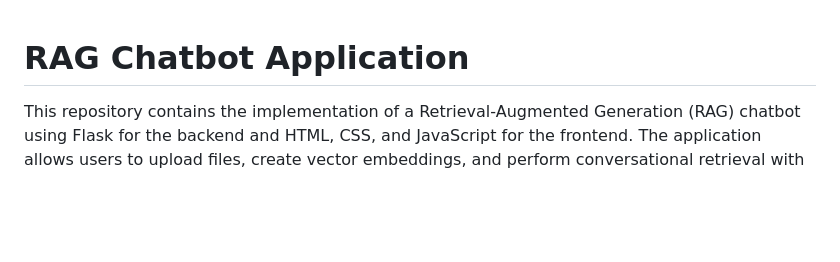
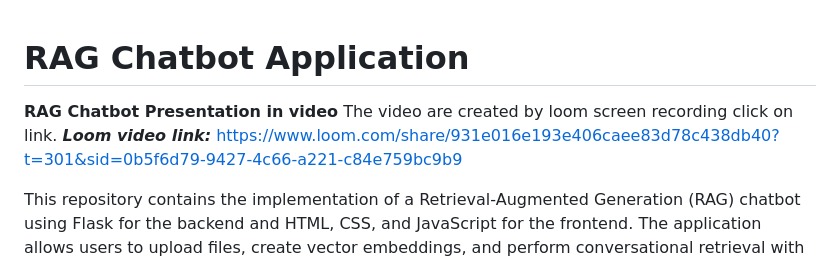
Before and after one commit to AttaurRehman313/AppLabRAGChatBot, a Markdown page: README.md, the part around the change. Rendered like a GitHub page; blank space fills up the shorter version.

```diff
--- a/README.md
+++ b/README.md
@@ -1,4 +1,7 @@
 # RAG Chatbot Application
+**RAG Chatbot Presentation in video**
+The video are created by loom screen recording click on link.
+***Loom video link:*** https://www.loom.com/share/931e016e193e406caee83d78c438db40?t=301&sid=0b5f6d79-9427-4c66-a221-c84e759bc9b9
 
 This repository contains the implementation of a Retrieval-Augmented Generation (RAG) chatbot using Flask for the backend and HTML, CSS, and JavaScript for the frontend. The application allows users to upload files, create vector embeddings, and perform conversational retrieval with the data.
 
```
